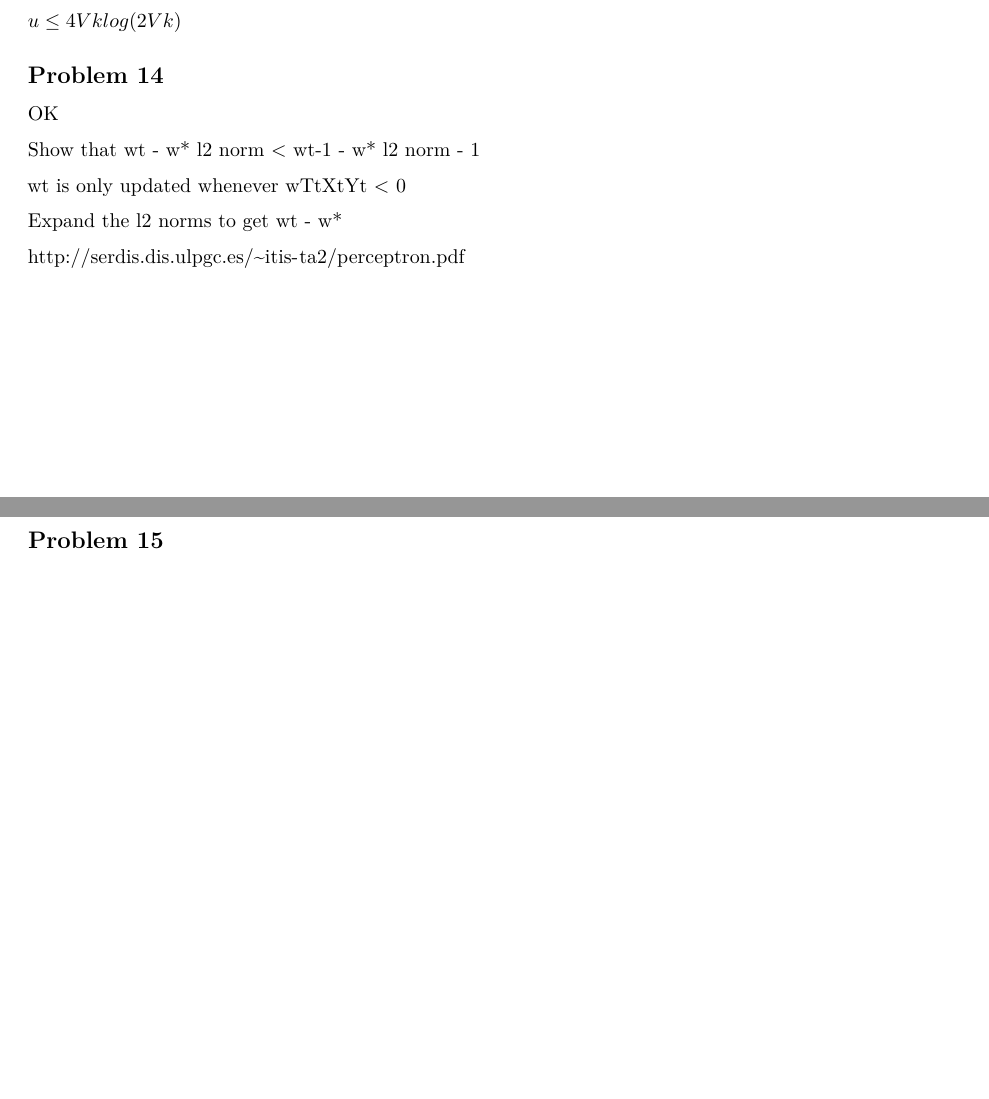
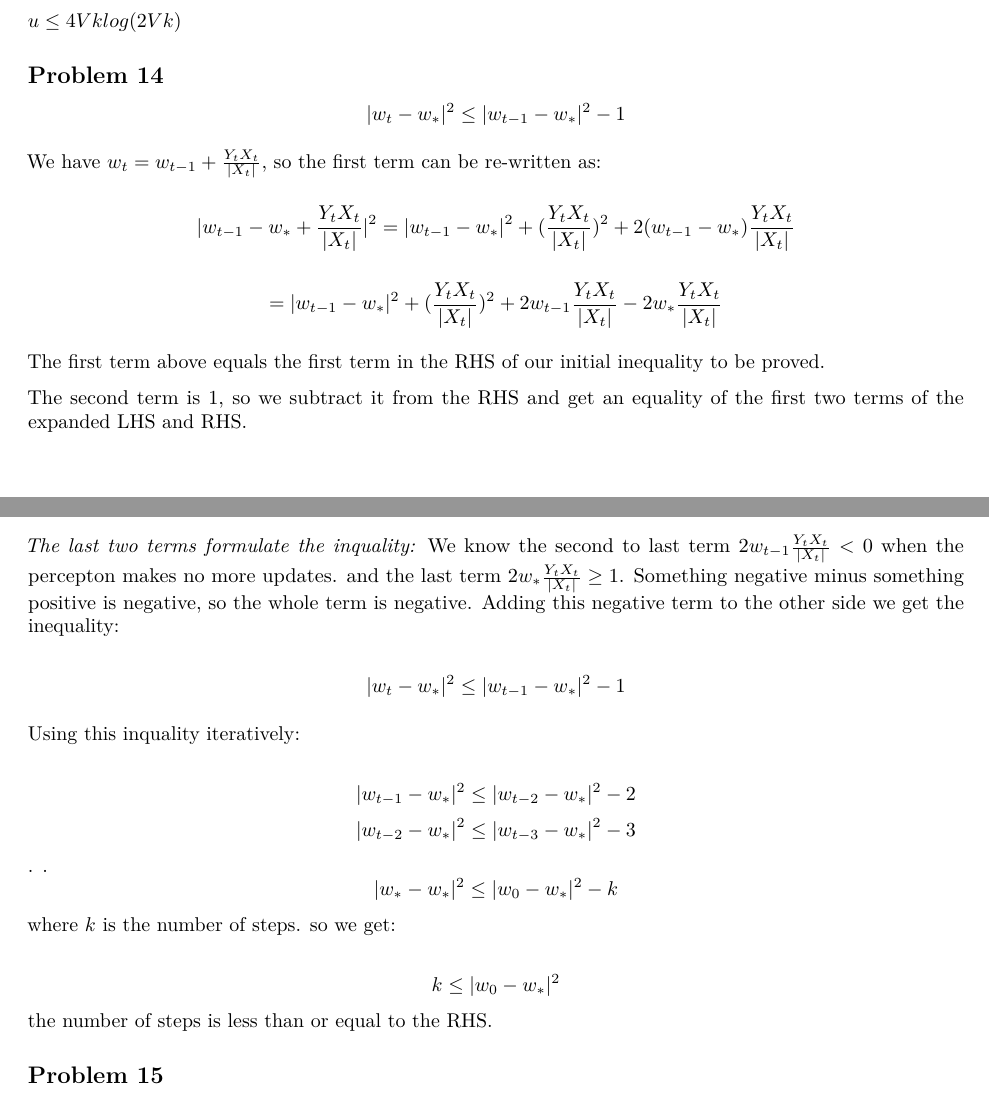
Before and after one commit to abarciauskas-bgse/Machine-Learning, an R Markdown document (problemsets/set3.Rmd): two parts of pages 2 and 3 of 3 before the commit and two parts of pages 2 and 3 of 4 after it, joined at a grey line, cut so that both start at the same text, the shorter picture padded with empty space. Rendered offline with R 4.5, knitr and Pandoc, then LaTeX, with nearby package versions.

Commit message:
Update set 3 with answers

```diff
--- a/problemsets/set3.Rmd
+++ b/problemsets/set3.Rmd
@@ -73,15 +73,32 @@ $u \leq 4Vklog(2Vk)$
 
 ## **Problem 14**
 
-OK
+$$| w_{t} - w_{*} |^{2} \leq | w_{t-1} - w_{*} |^{2} - 1$$
 
-Show that wt - w* l2 norm < wt-1 - w* l2 norm - 1
+We have $w_{t} = w_{t-1} + \frac{Y_{t}X_{t}}{|X_{t}|}$, so the first term can be re-written as:
 
-wt is only updated whenever wTtXtYt < 0
+$$| w_{t-1} - w_{*} + \frac{Y_{t}X_{t}}{|X_{t}|} | ^{2} = | w_{t-1} - w_{*} |^{2} + (\frac{Y_{t}X_{t}}{|X_{t}|})^{2} + 2(w_{t-1} - w_{*}) \frac{Y_{t}X_{t}}{|X_{t}|}$$
 
-Expand the l2 norms to get wt - w*
+$$= | w_{t-1} - w_{*} |^{2} + (\frac{Y_{t}X_{t}}{|X_{t}|})^{2} + 2w_{t-1}\frac{Y_{t}X_{t}}{|X_{t}|} - 2w_{*}\frac{Y_{t}X_{t}}{|X_{t}|}$$
 
-http://serdis.dis.ulpgc.es/~itis-ta2/perceptron.pdf
+The first term above equals the first term in the RHS of our initial inequality to be proved.
+
+The second term is 1, so we subtract it from the RHS and get an equality of the first two terms of the expanded LHS and RHS.
+
+*The last two terms formulate the inquality:* We know the second to last term $2w_{t-1}\frac{Y_{t}X_{t}}{|X_{t}|} < 0$ when the percepton makes no more updates. and the last term $2w_{*}\frac{Y_{t}X_{t}}{|X_{t}|} \geq 1$. Something negative minus something positive is negative, so the whole term is negative. Adding this negative term to the other side we get the inequality:
+
+$$| w_{t} - w_{*} |^{2} \leq | w_{t-1} - w_{*} |^{2} - 1$$
+
+Using this inquality iteratively:
+
+$$| w_{t-1} - w_{*} |^{2} \leq | w_{t-2} - w_{*} |^{2} - 2$$
+$$| w_{t-2} - w_{*} |^{2} \leq | w_{t-3} - w_{*} |^{2} - 3$$
+.
+.
+$$| w_{*} - w_{*} |^{2} \leq | w_{0} - w_{*} |^{2} - k$$ where $k$ is the number of steps. so we get:
+
+$$k \leq | w_{0} - w_{*} |^{2}$$ the number of steps is less than or equal to the RHS.
+
 
 ## **Problem 15**
 
```
